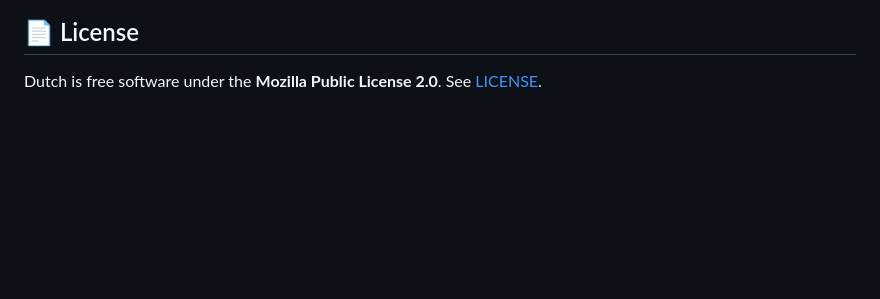
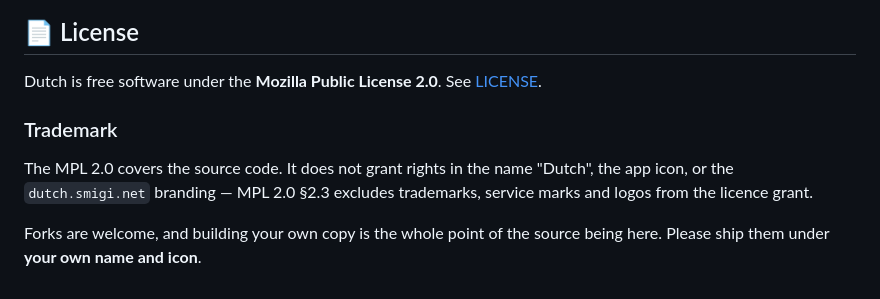
Before and after one commit to 31aditya0193/Dutch, a Markdown page: README.md, the part around the change. GitHub-like rendering; blank space fills up the shorter version.

Commit message:
Reserve the name and icon from the licence grant
MPL 2.0 §2.3 already excludes trademarks, service marks and logos, but
nobody reads the licence text — and the README now tells a reader outright
that building from source removes the group limit, which makes a copycat
submission the obvious next thought.

Saying it in the README is what makes it usable: a clone shipped as "Dutch"
with this icon becomes an App Store 5.2.1 complaint, which resolves in days,
rather than a copyright argument over code the fork is entitled to use.

Co-Authored-By: Claude Opus 5 <noreply@anthropic.com>

```diff
--- a/README.md
+++ b/README.md
@@ -266,3 +266,12 @@ what the app deliberately leaves out and why.
 
 Dutch is free software under the **Mozilla Public License 2.0**. See
 [LICENSE](LICENSE).
+
+### Trademark
+
+The MPL 2.0 covers the source code. It does not grant rights in the name
+"Dutch", the app icon, or the `dutch.smigi.net` branding — MPL 2.0 §2.3 excludes
+trademarks, service marks and logos from the licence grant.
+
+Forks are welcome, and building your own copy is the whole point of the source
+being here. Please ship them under **your own name and icon**.
```
